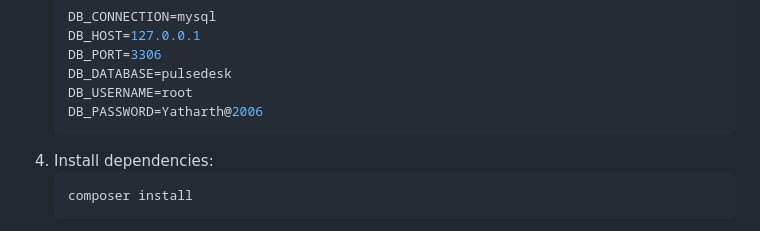
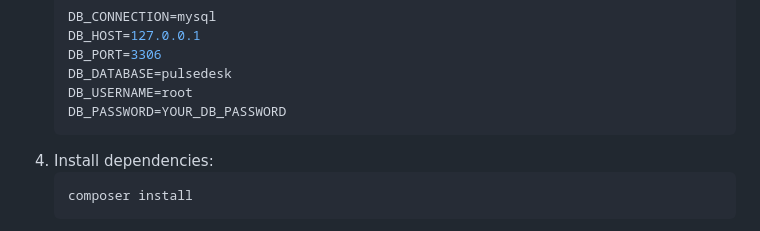
Before and after one commit to yatharthsachdeva23/forge-02, a Markdown page: README.md, the part around the change. Drawn GitHub-style.

Commit message:
docs: redact private DB password from README instructions

````diff
--- a/README.md
+++ b/README.md
@@ -36,7 +36,7 @@ Built with a **Laravel 11 REST API** backend and a **React 19 + Vite** frontend.
    DB_PORT=3306
    DB_DATABASE=pulsedesk
    DB_USERNAME=root
-   DB_PASSWORD=Yatharth@2006
+   DB_PASSWORD=YOUR_DB_PASSWORD
    ```
 4. Install dependencies:
    ```bash
````
